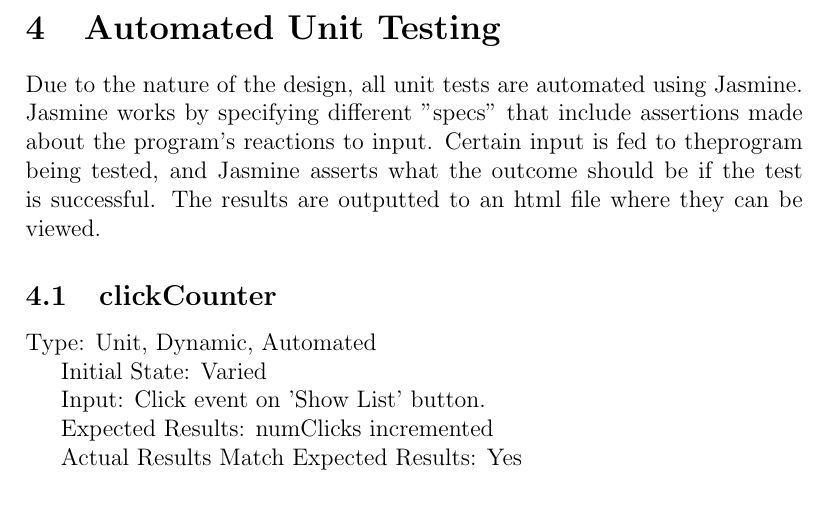
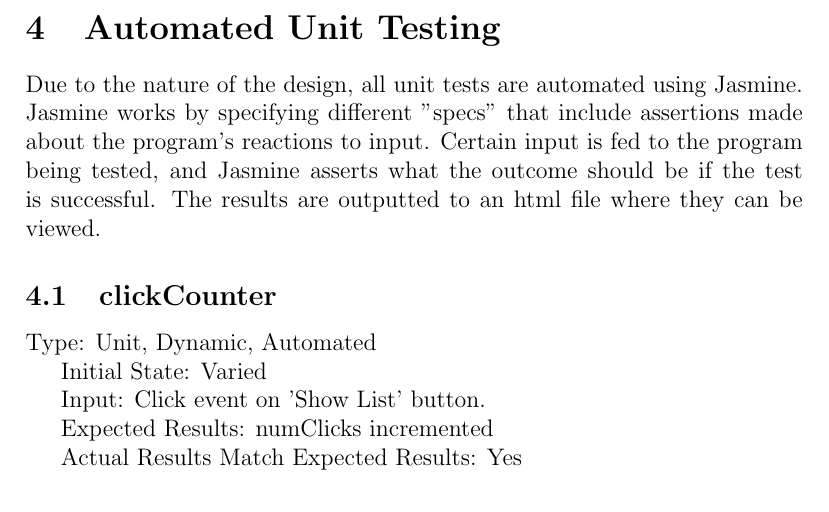
Before and after one commit to joshmitcho/MacSidenotes, a LaTeX document (Doc/TestReport/TestReport.tex): part of page 9 of 13, cut so that both start at the same text. Compiled offline with pdfLaTeX.

Commit message:
Test Report Rev1 small fix

```diff
--- a/Doc/TestReport/TestReport.tex
+++ b/Doc/TestReport/TestReport.tex
@@ -312,7 +312,7 @@ thus MacSidenotes can't be compared to the original implementation.
 
 Due to the nature of the design, all unit tests are automated using Jasmine.
 Jasmine works by specifying different "specs" that include assertions made
-about the program's reactions to input. Certain input is fed to theprogram
+about the program's reactions to input. Certain input is fed to the program
 being tested, and Jasmine asserts what the outcome should be if the test is
 successful. The results are outputted to an html file where they can be viewed.
 
```
Also changed, not shown: Doc/TestReport/TestReport.pdf.
